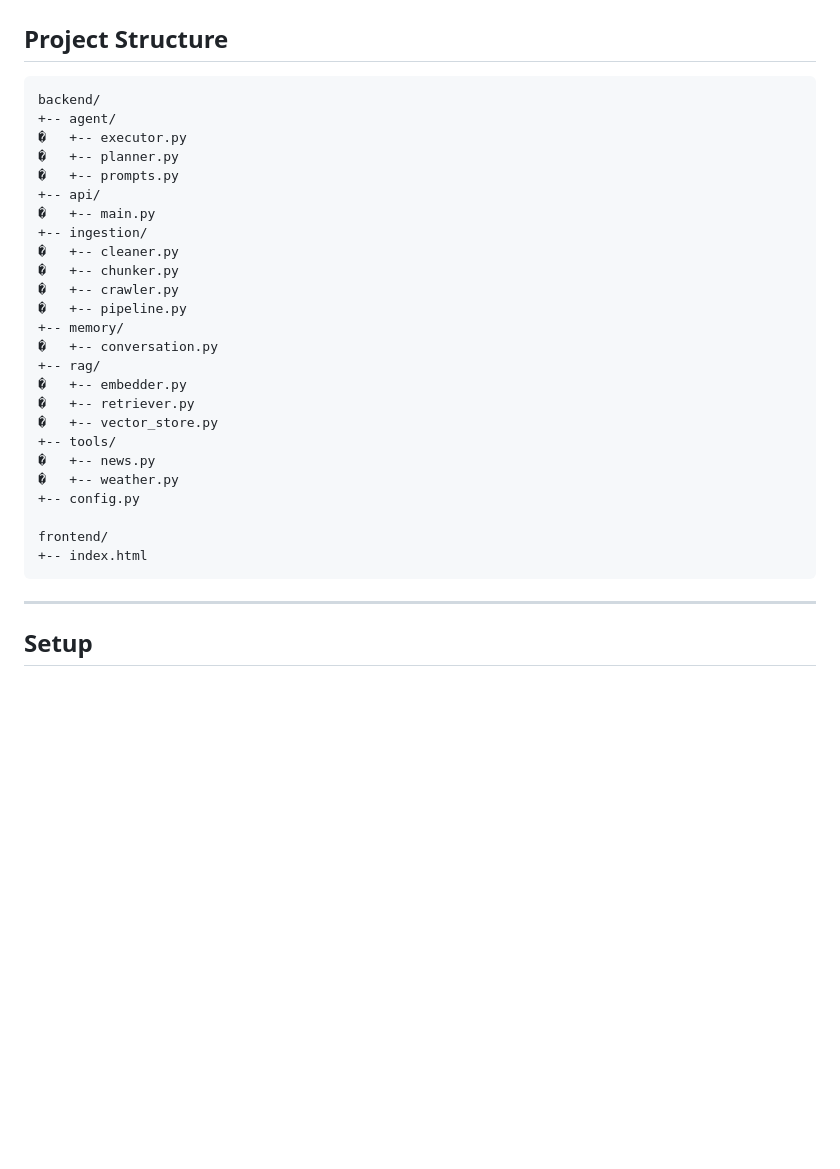
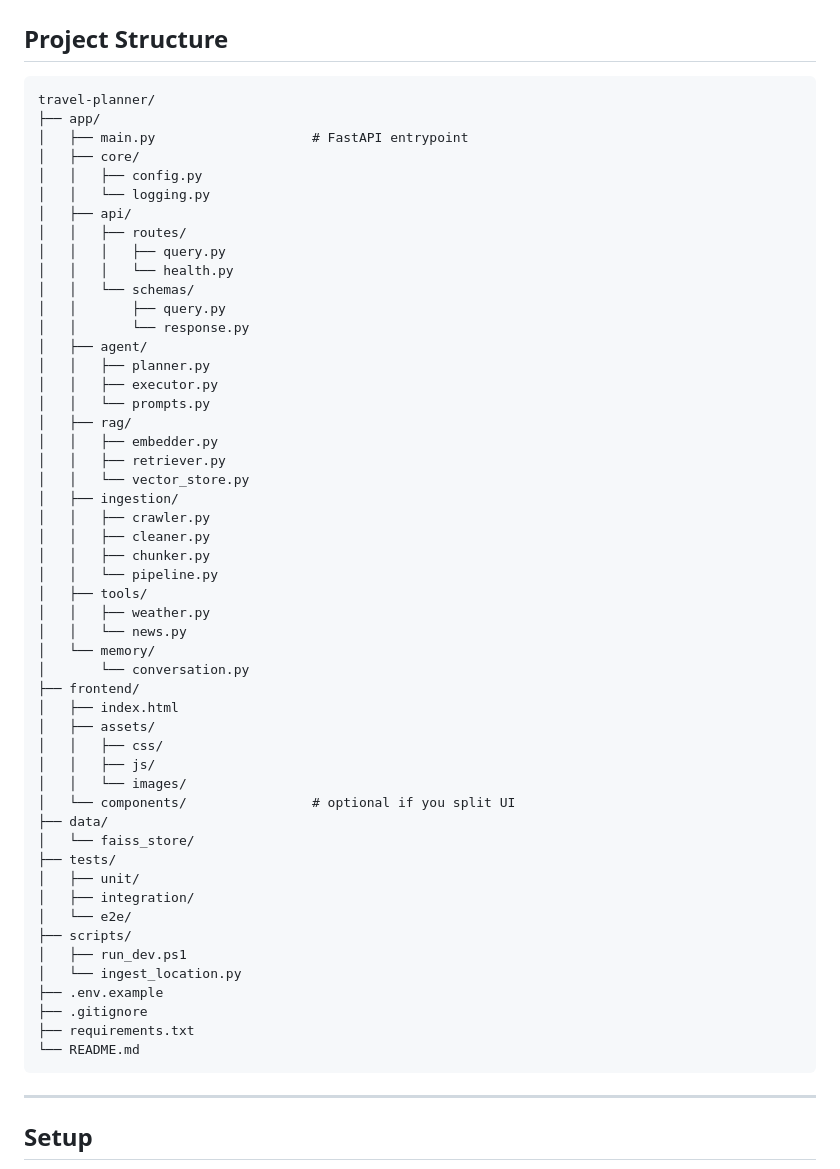
Before and after one commit to sahil-pattnayak/AgenticAI-Travel-Planner, a Markdown page: README.md, the part around the change. GitHub-like rendering; blank space fills up the shorter version.

````diff
--- a/README.md
+++ b/README.md
@@ -51,31 +51,57 @@ You can ask for a trip plan, then continue with up to 9 follow-up questions in t
 ## Project Structure
 
 ```text
-backend/
-+-- agent/
-�   +-- executor.py
-�   +-- planner.py
-�   +-- prompts.py
-+-- api/
-�   +-- main.py
-+-- ingestion/
-�   +-- cleaner.py
-�   +-- chunker.py
-�   +-- crawler.py
-�   +-- pipeline.py
-+-- memory/
-�   +-- conversation.py
-+-- rag/
-�   +-- embedder.py
-�   +-- retriever.py
-�   +-- vector_store.py
-+-- tools/
-�   +-- news.py
-�   +-- weather.py
-+-- config.py
-
-frontend/
-+-- index.html
+travel-planner/
+├── app/
+│   ├── main.py                    # FastAPI entrypoint
+│   ├── core/
+│   │   ├── config.py
+│   │   └── logging.py
+│   ├── api/
+│   │   ├── routes/
+│   │   │   ├── query.py
+│   │   │   └── health.py
+│   │   └── schemas/
+│   │       ├── query.py
+│   │       └── response.py
+│   ├── agent/
+│   │   ├── planner.py
+│   │   ├── executor.py
+│   │   └── prompts.py
+│   ├── rag/
+│   │   ├── embedder.py
+│   │   ├── retriever.py
+│   │   └── vector_store.py
+│   ├── ingestion/
+│   │   ├── crawler.py
+│   │   ├── cleaner.py
+│   │   ├── chunker.py
+│   │   └── pipeline.py
+│   ├── tools/
+│   │   ├── weather.py
+│   │   └── news.py
+│   └── memory/
+│       └── conversation.py
+├── frontend/
+│   ├── index.html
+│   ├── assets/
+│   │   ├── css/
+│   │   ├── js/
+│   │   └── images/
+│   └── components/                # optional if you split UI
+├── data/
+│   └── faiss_store/
+├── tests/
+│   ├── unit/
+│   ├── integration/
+│   └── e2e/
+├── scripts/
+│   ├── run_dev.ps1
+│   └── ingest_location.py
+├── .env.example
+├── .gitignore
+├── requirements.txt
+└── README.md
 ```
 
 ---
````
